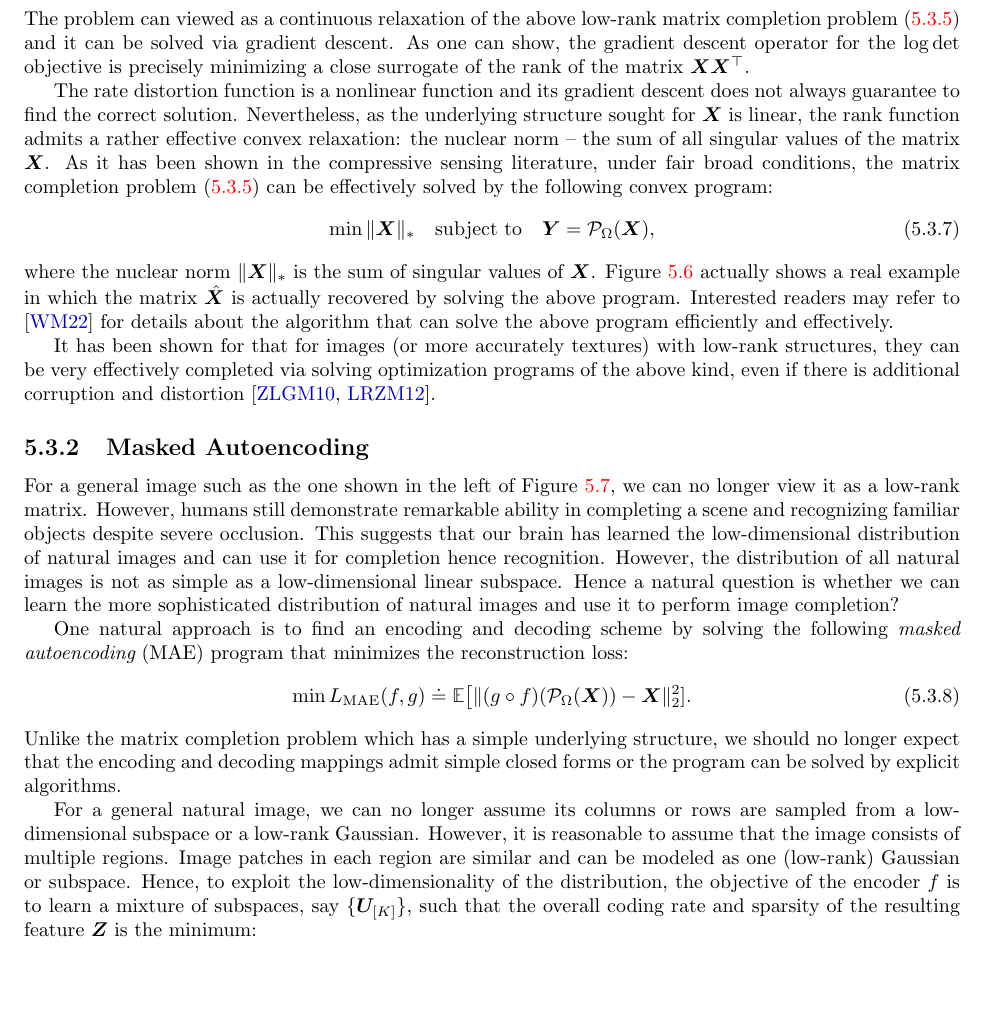
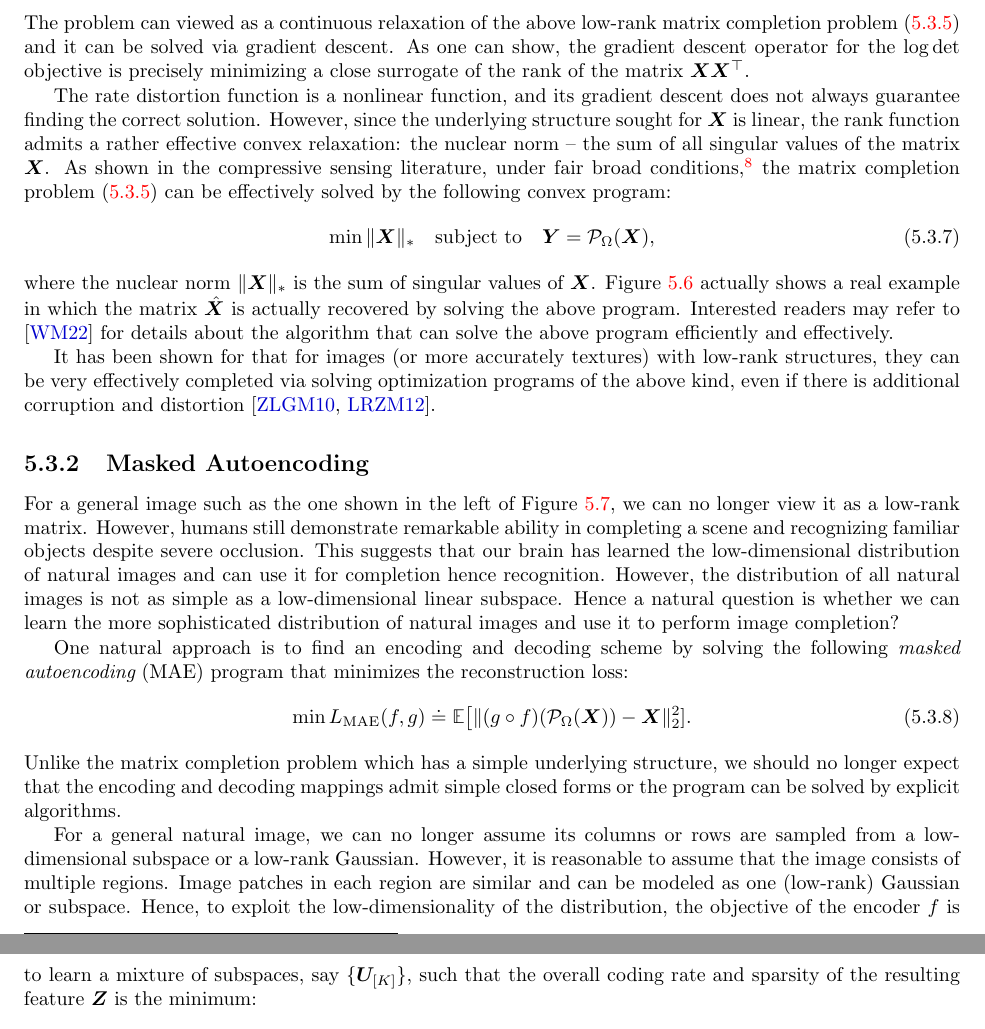
Before and after one commit to Ma-Lab-Berkeley/deep-representation-learning-book, a LaTeX thesis (book-main.tex, which reads chapters/Chapter5/auto-encoding.tex): part of page 154 of 262 before the commit and two parts of pages 154 and 155 of 262 after it, the two joined at a grey line, cut so that both start at the same text, the shorter picture padded with empty space. Compiled offline with pdfLaTeX.

Commit message:
Update on Overleaf.

```diff
--- a/chapters/Chapter5/auto-encoding.tex
+++ b/chapters/Chapter5/auto-encoding.tex
@@ -1040,13 +1040,13 @@ solved via gradient descent. As one can show, the gradient descent
 operator for the $\log\det$ objective is precisely minimizing a close
 surrogate of the rank of the matrix $\X\X^\top$.
 
-The rate distortion function is a nonlinear function and its gradient
-descent does not always guarantee to find the correct solution.
-Nevertheless, as the underlying structure sought for $\X$ is linear,
+The rate distortion function is a nonlinear function, and its gradient
+descent does not always guarantee finding the correct solution.
+However, since the underlying structure sought for $\X$ is linear,
 the rank function admits a rather effective convex relaxation: the
 nuclear norm -- the sum of all singular values of the matrix $\X$. As
-it has been shown in the compressive sensing literature, under fair
-broad conditions, the matrix completion problem \eqref{eqn:rank-min}
+ shown in the compressive sensing literature, under fair
+broad conditions,\footnote{Typically, such conditions specify the necessary and sufficient amount of entries needed for the completion to be computationally feasible. These conditions have been systematically characterized in \cite{Wright-Ma-2022}.} the matrix completion problem \eqref{eqn:rank-min}
 can be effectively solved by the following convex program:
 \begin{equation}
   \min \|\X\|_* \quad \mbox{subject to}
```
